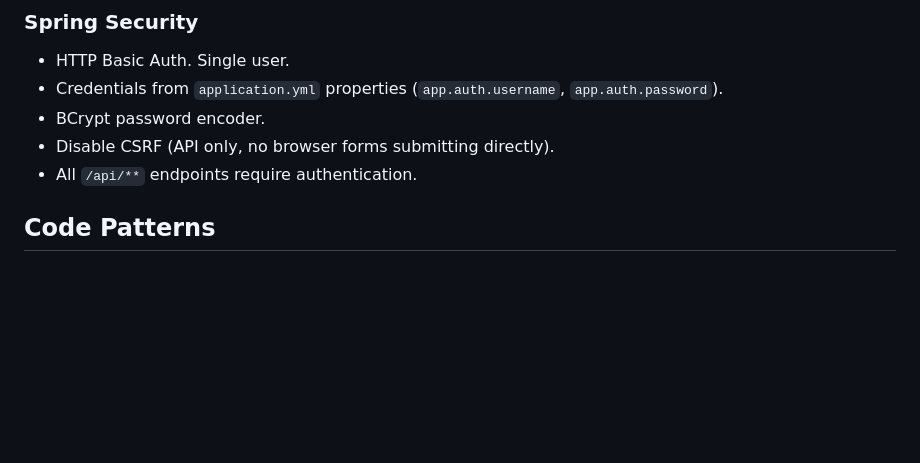
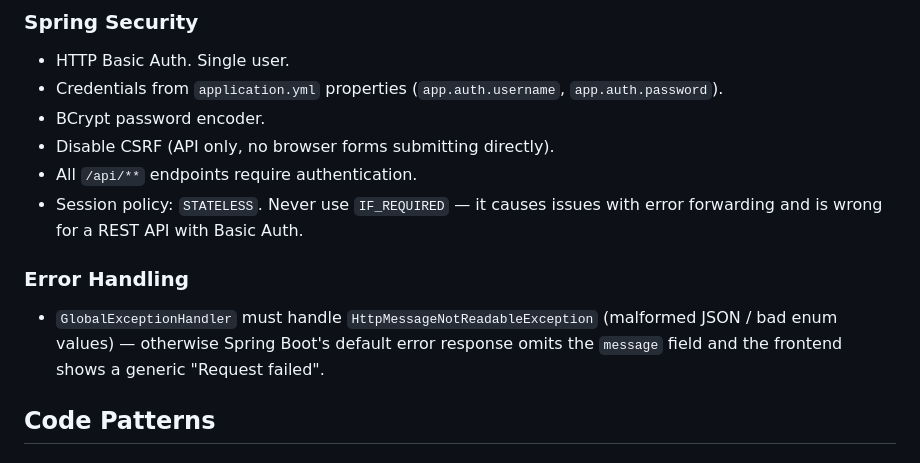
Before and after one commit to OH72/goldscale, a Markdown page: .claude/configs/backend.md, the part around the change. GitHub-like rendering; blank space fills up the shorter version.

```diff
--- a/.claude/configs/backend.md
+++ b/.claude/configs/backend.md
@@ -35,6 +35,10 @@ Read `context.md` and `principles.md` before writing any code.
 - BCrypt password encoder.
 - Disable CSRF (API only, no browser forms submitting directly).
 - All `/api/**` endpoints require authentication.
+- Session policy: `STATELESS`. Never use `IF_REQUIRED` — it causes issues with error forwarding and is wrong for a REST API with Basic Auth.
+
+### Error Handling
+- `GlobalExceptionHandler` must handle `HttpMessageNotReadableException` (malformed JSON / bad enum values) — otherwise Spring Boot's default error response omits the `message` field and the frontend shows a generic "Request failed".
 
 ## Code Patterns
 
```
Also changed, not shown: .claude/configs/frontend.md (+6 -0 lines).
